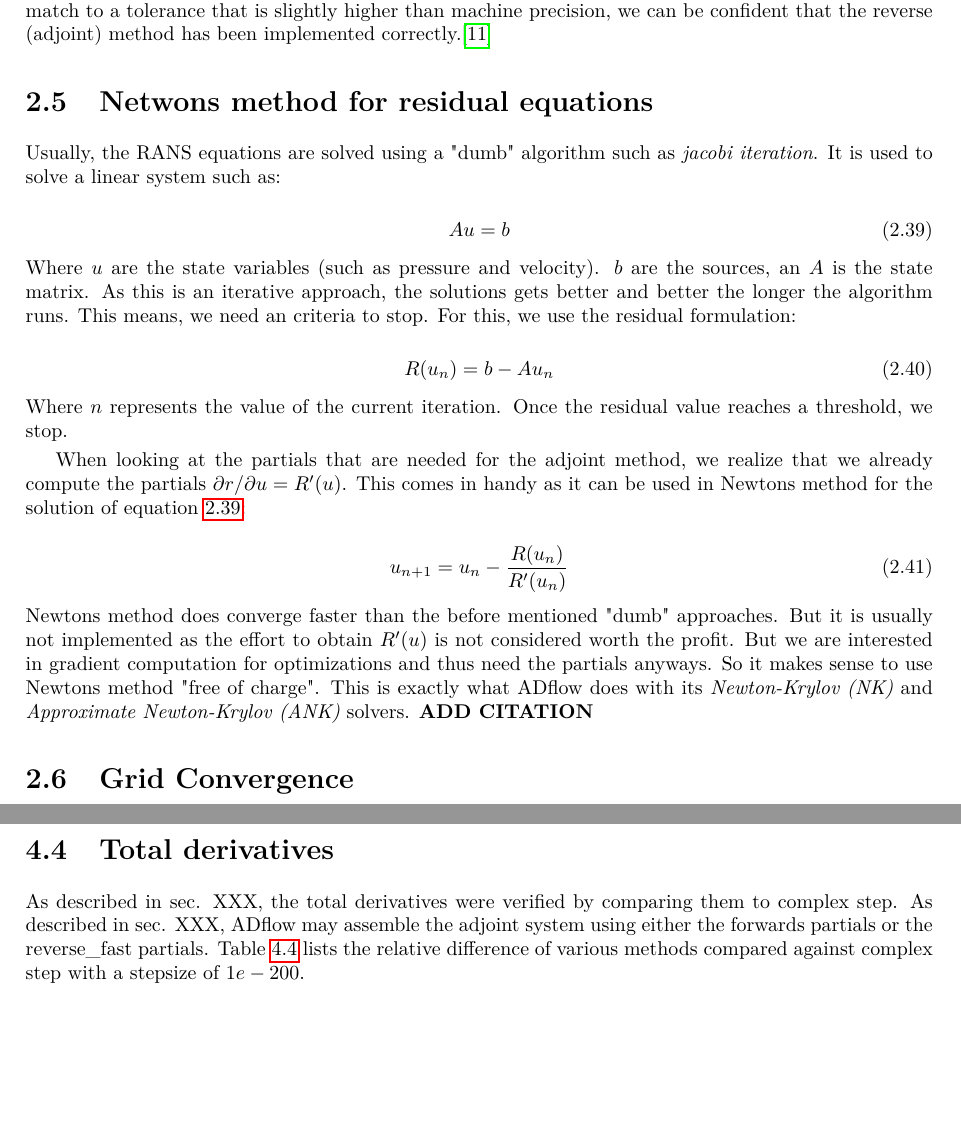
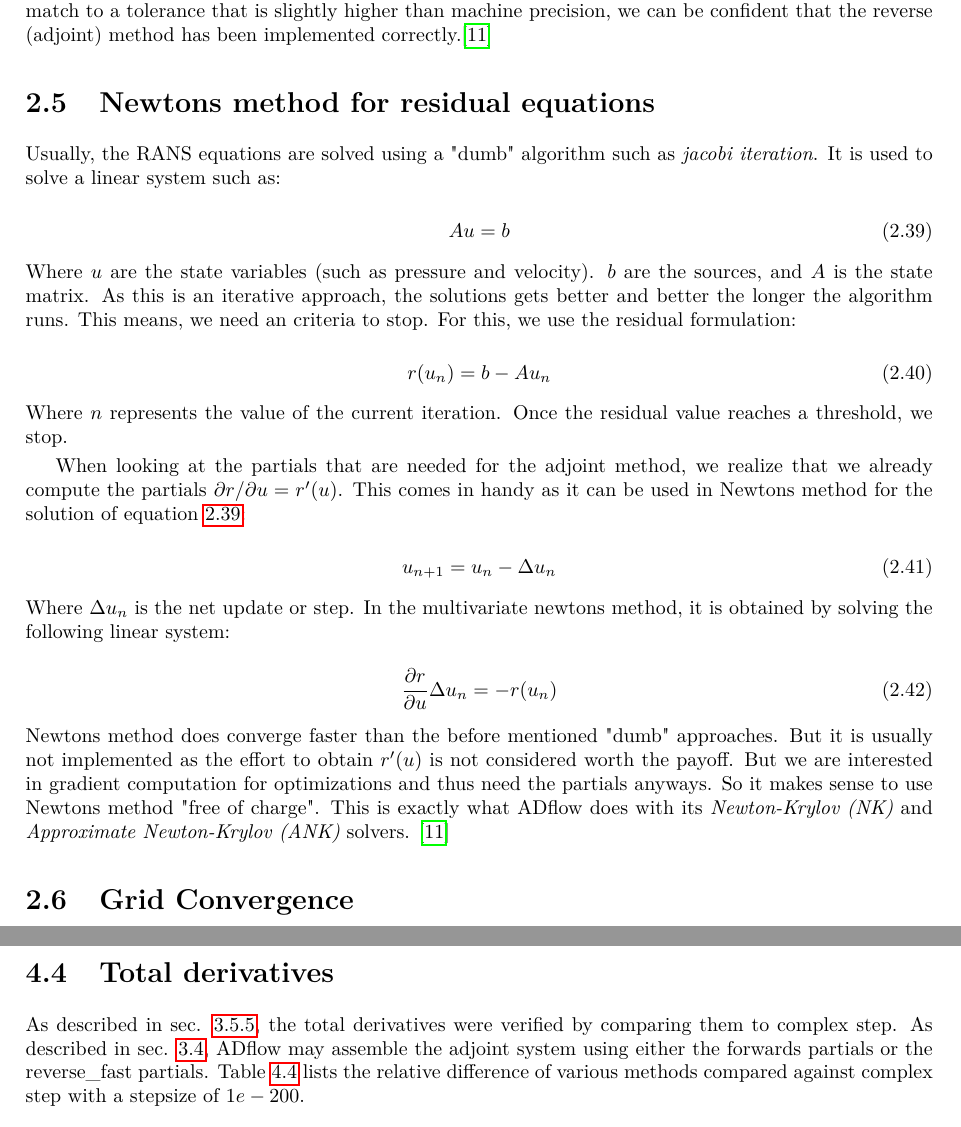
Before and after one commit to DavidAnderegg/SST_report, a LaTeX thesis (main.tex, which reads fundamentals/fundamentals.tex, results/results.tex): two parts of pages 16 and 31 of 36 before the commit and two parts of pages 16 and 33 of 37 after it, joined at a grey line, cut so that both start at the same text, the shorter picture padded with empty space. Compiled offline with pdfLaTeX.

Commit message:
update results and fundamentals

```diff
--- a/fundamentals/fundamentals.tex
+++ b/fundamentals/fundamentals.tex
@@ -743,20 +743,12 @@ has been implemented correctly.\cite{mdobook}
 
 
 
-% \section{Solving RANS equations}
-% ADflow has three different solvers available to solve the RANS equations:
-% \textit{multigrid}, \textit{Newton Krylov} and \textit{Approximate Newton
-% Krylov}. \cite{adflow_solvers}
-
-% Originally, only multigrid was implemented as the other two solvers need the
-% partial derivatives $\partial r / \partial u$. Since they were needed for the
-% adjoint implementation anyways, it was a logical next step to implement the
-% Newton type solvers. This part will not go into any details, but it is
-% important to state that there are two ways (in ADflow) to compute the partial
-% derivatives needed: FD and AD.
 
 
-\section{Netwons method for residual equations}
+
+
+\section{Newtons method for residual equations}
+\label{sec:newtons_method}
 Usually, the RANS equations are solved using a "dumb" algorithm such as
 \textit{jacobi iteration}. It is used to solve a linear system such as:
 
@@ -766,33 +758,40 @@ Usually, the RANS equations are solved using a "dumb" algorithm such as
 \end{equation}
 
 \noindent Where $u$ are the state variables (such as pressure and velocity). $b$
-are the sources, an $A$ is the state matrix. As this is an iterative approach,
+are the sources, and $A$ is the state matrix. As this is an iterative approach,
 the solutions gets better and better the longer the algorithm runs. This means,
 we need an criteria to stop. For this, we use the residual formulation:
 
 \begin{equation}
-    R(u_n) = b - Au_n
+    r(u_n) = b - Au_n
 \end{equation}
 
 \noindent Where $n$ represents the value of the current iteration. Once the
 residual value reaches a threshold, we stop.
 
 When looking at the partials that are needed for the adjoint method, we realize
-that we already compute the partials $\partial r / \partial u = R'(u)$. This
+that we already compute the partials $\partial r / \partial u = r'(u)$. This
 comes in handy as it can be used in Newtons method for the solution of equation
 \ref{eq:cfd_system}:
 
 \begin{equation}
-    u_{n+1} = u_n - \frac{R(u_n)}{R'(u_n)}
+    u_{n+1} = u_n - \Delta u_n
+\end{equation}
+
+\noindent Where $\Delta u_n$ is the net update or step. In the multivariate
+newtons method, it is obtained by solving the following linear system:
+
+\begin{equation}
+    \frac{\partial r}{\partial u} \Delta u_n = - r(u_n)
 \end{equation}
 
 \noindent Newtons method does converge faster than the before mentioned "dumb"
-approaches. But it is usually not implemented as the effort to obtain $R'(u)$
-is not considered worth the profit. But we are interested in gradient
+approaches. But it is usually not implemented as the effort to obtain $r'(u)$
+is not considered worth the payoff. But we are interested in gradient
 computation for optimizations and thus need the partials anyways. So it makes
 sense to use Newtons method "free of charge". This is exactly what ADflow does
 with its \textit{Newton-Krylov (NK)} and \textit{Approximate Newton-Krylov
-(ANK)} solvers. \textbf{ADD CITATION}
+(ANK)} solvers. \cite{mdobook}
 
 
 
--- a/results/results.tex
+++ b/results/results.tex
@@ -211,11 +224,13 @@ simply crash is already an achievement.
 
 
 \section{Total derivatives}
-As described in sec. XXX, the total derivatives were verified by comparing them
-to complex step. As described in sec. XXX, ADflow may assemble the adjoint
-system using either the forwards partials or the reverse\_fast partials. Table
-\ref{tab:total_derivs} lists the relative difference of various methods
-compared against complex step with a stepsize of $1e-200$.
+\label{sec:total_derivs}
+As described in sec. \ref{subsec:total_derivs}, the total derivatives were
+verified by comparing them to complex step. As described in sec. \ref{sec:ad},
+ADflow may assemble the adjoint system using either the forwards partials or
+the reverse\_fast partials. Table \ref{tab:total_derivs} lists the relative
+difference of various methods compared against complex step with a stepsize of
+$1e-200$.
 
 \begin{table}[H]
     \centering
```
Also changed, not shown: results/results.tex (15 more changed lines).
